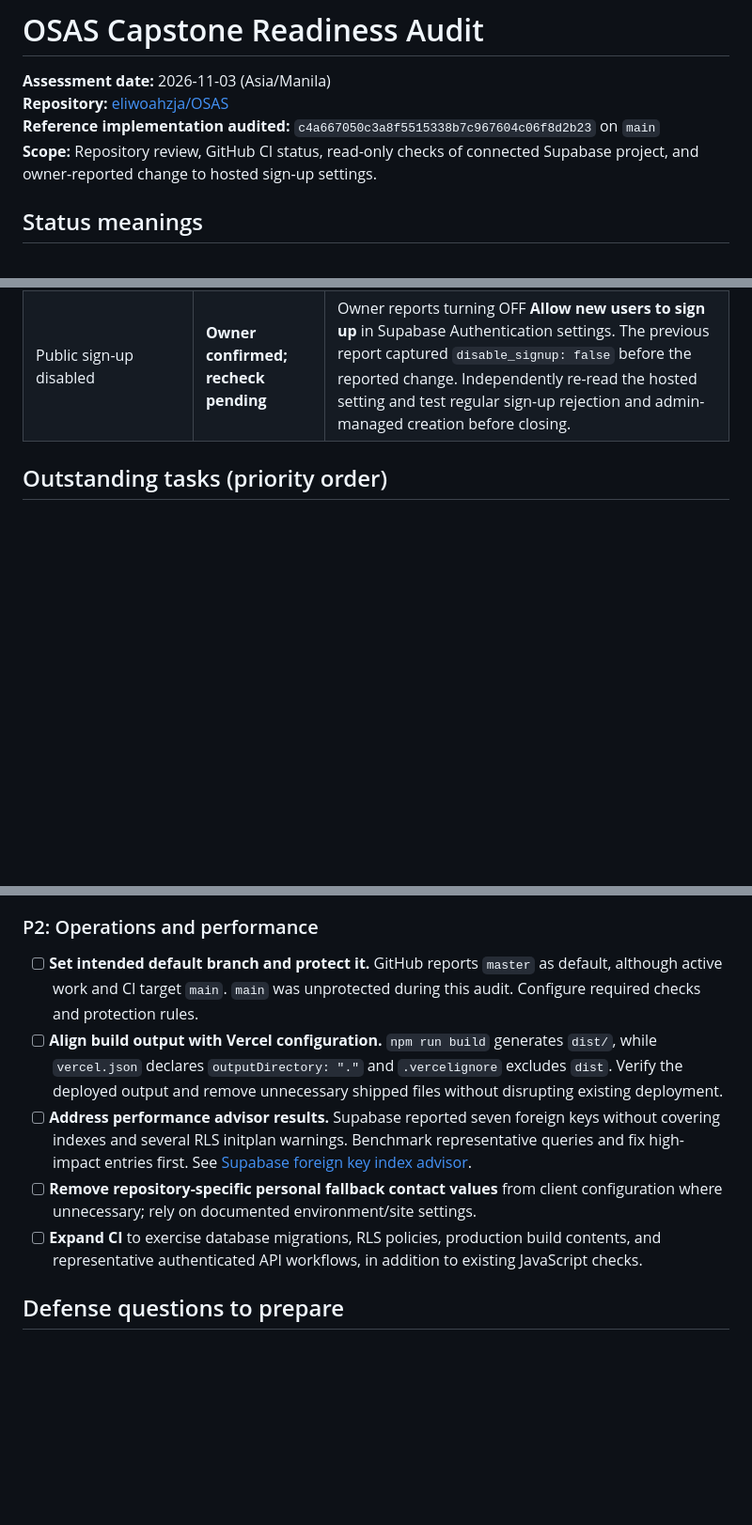
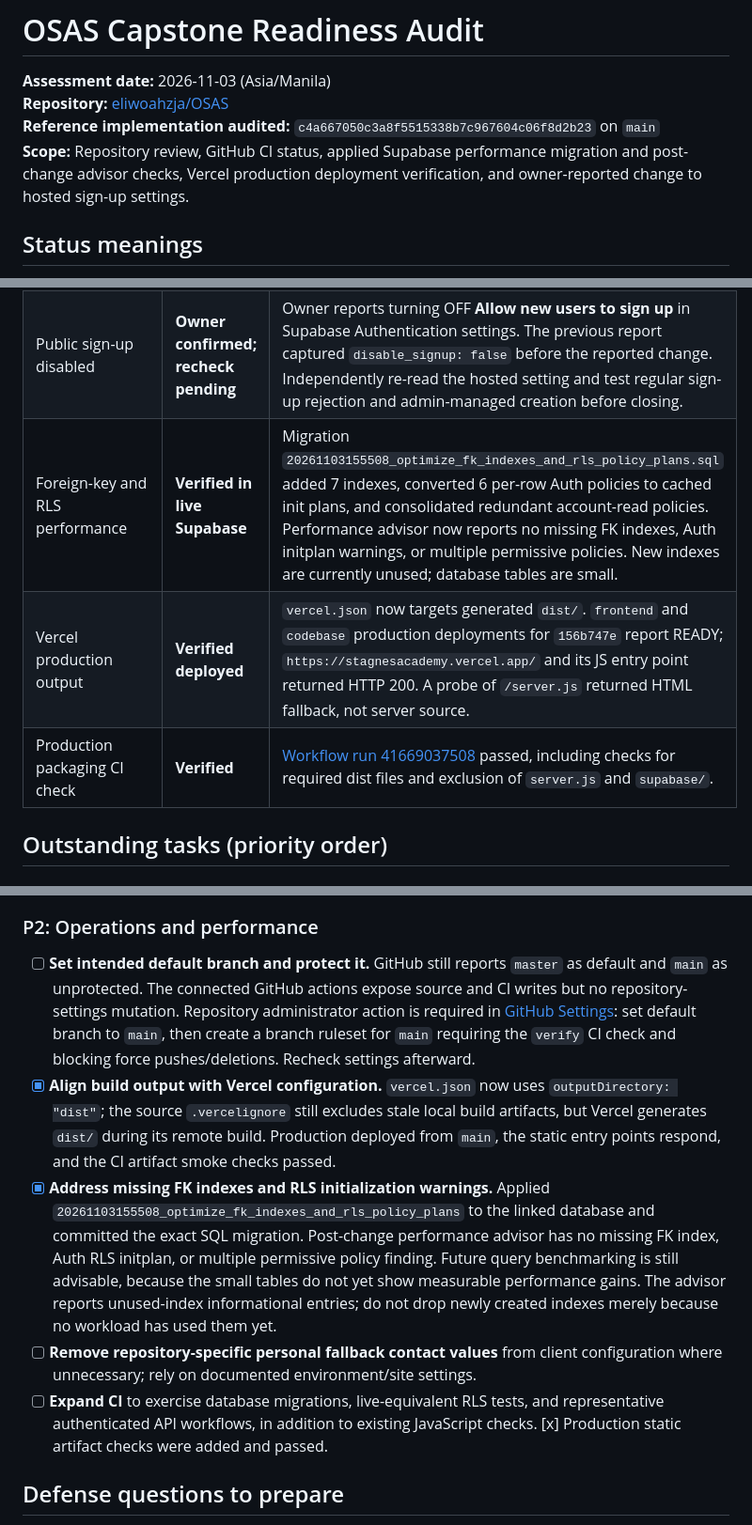
Before and after one commit to eliwoahzja/OSAS, a Markdown page: docs/capstone-audit-status-2026-11-03.md, 3 parts joined by grey strips. Shown at 94% size. GitHub-like rendering; blank space fills up the shorter version.

Commit message:
docs: mark verified database and deployment fixes, record GitHub settings blocker

```diff
--- a/docs/capstone-audit-status-2026-11-03.md
+++ b/docs/capstone-audit-status-2026-11-03.md
@@ -3,7 +3,7 @@
 **Assessment date:** 2026-11-03 (Asia/Manila)
 **Repository:** [eliwoahzja/OSAS](https://github.com/eliwoahzja/OSAS/tree/main)
 **Reference implementation audited:** `c4a667050c3a8f5515338b7c967604c06f8d2b23` on `main`
-**Scope:** Repository review, GitHub CI status, read-only checks of connected Supabase project, and owner-reported change to hosted sign-up settings.
+**Scope:** Repository review, GitHub CI status, applied Supabase performance migration and post-change advisor checks, Vercel production deployment verification, and owner-reported change to hosted sign-up settings.
 
 ## Status meanings
 
@@ -26,6 +26,9 @@
 | Supabase Edge Functions | Verified active | Nine functions reported ACTIVE in the connected project. Active deployment is not proof of successful end-to-end execution. |
 | README role matrix | Fixed in source | Documentation now matches `js/app.js` route permissions: four student-accessible routes; remaining management routes administrator-only. |
 | Public sign-up disabled | **Owner confirmed; recheck pending** | Owner reports turning OFF **Allow new users to sign up** in Supabase Authentication settings. The previous report captured `disable_signup: false` before the reported change. Independently re-read the hosted setting and test regular sign-up rejection and admin-managed creation before closing. |
+| Foreign-key and RLS performance | **Verified in live Supabase** | Migration `20261103155508_optimize_fk_indexes_and_rls_policy_plans.sql` added 7 indexes, converted 6 per-row Auth policies to cached init plans, and consolidated redundant account-read policies. Performance advisor now reports no missing FK indexes, Auth initplan warnings, or multiple permissive policies. New indexes are currently unused; database tables are small. |
+| Vercel production output | **Verified deployed** | `vercel.json` now targets generated `dist/`. `frontend` and `codebase` production deployments for `156b747e` report READY; `https://stagnesacademy.vercel.app/` and its JS entry point returned HTTP 200. A probe of `/server.js` returned HTML fallback, not server source. |
+| Production packaging CI check | **Verified** | [Workflow run 41669037508](https://github.com/eliwoahzja/OSAS/actions/runs/41669037508) passed, including checks for required dist files and exclusion of `server.js` and `supabase/`. |
 
 ## Outstanding tasks (priority order)
 
@@ -47,11 +50,11 @@
 
 ### P2: Operations and performance
 
-- [ ] **Set intended default branch and protect it.** GitHub reports `master` as default, although active work and CI target `main`. `main` was unprotected during this audit. Configure required checks and protection rules.
-- [ ] **Align build output with Vercel configuration.** `npm run build` generates `dist/`, while `vercel.json` declares `outputDirectory: "."` and `.vercelignore` excludes `dist`. Verify the deployed output and remove unnecessary shipped files without disrupting existing deployment.
-- [ ] **Address performance advisor results.** Supabase reported seven foreign keys without covering indexes and several RLS initplan warnings. Benchmark representative queries and fix high-impact entries first. See [Supabase foreign key index advisor](https://supabase.com/docs/guides/database/database-linter?lint=0001_unindexed_foreign_keys).
+- [ ] **Set intended default branch and protect it.** GitHub still reports `master` as default and `main` as unprotected. The connected GitHub actions expose source and CI writes but no repository-settings mutation. Repository administrator action is required in [GitHub Settings](https://github.com/eliwoahzja/OSAS/settings): set default branch to `main`, then create a branch ruleset for `main` requiring the `verify` CI check and blocking force pushes/deletions. Recheck settings afterward.
+- [x] **Align build output with Vercel configuration.** `vercel.json` now uses `outputDirectory: "dist"`; the source `.vercelignore` still excludes stale local build artifacts, but Vercel generates `dist/` during its remote build. Production deployed from `main`, the static entry points respond, and the CI artifact smoke checks passed.
+- [x] **Address missing FK indexes and RLS initialization warnings.** Applied `20261103155508_optimize_fk_indexes_and_rls_policy_plans` to the linked database and committed the exact SQL migration. Post-change performance advisor has no missing FK index, Auth RLS initplan, or multiple permissive policy finding. Future query benchmarking is still advisable, because the small tables do not yet show measurable performance gains. The advisor reports unused-index informational entries; do not drop newly created indexes merely because no workload has used them yet.
 - [ ] **Remove repository-specific personal fallback contact values** from client configuration where unnecessary; rely on documented environment/site settings.
-- [ ] **Expand CI** to exercise database migrations, RLS policies, production build contents, and representative authenticated API workflows, in addition to existing JavaScript checks.
+- [ ] **Expand CI** to exercise database migrations, live-equivalent RLS tests, and representative authenticated API workflows, in addition to existing JavaScript checks. [x] Production static artifact checks were added and passed.
 
 ## Defense questions to prepare
 
```
